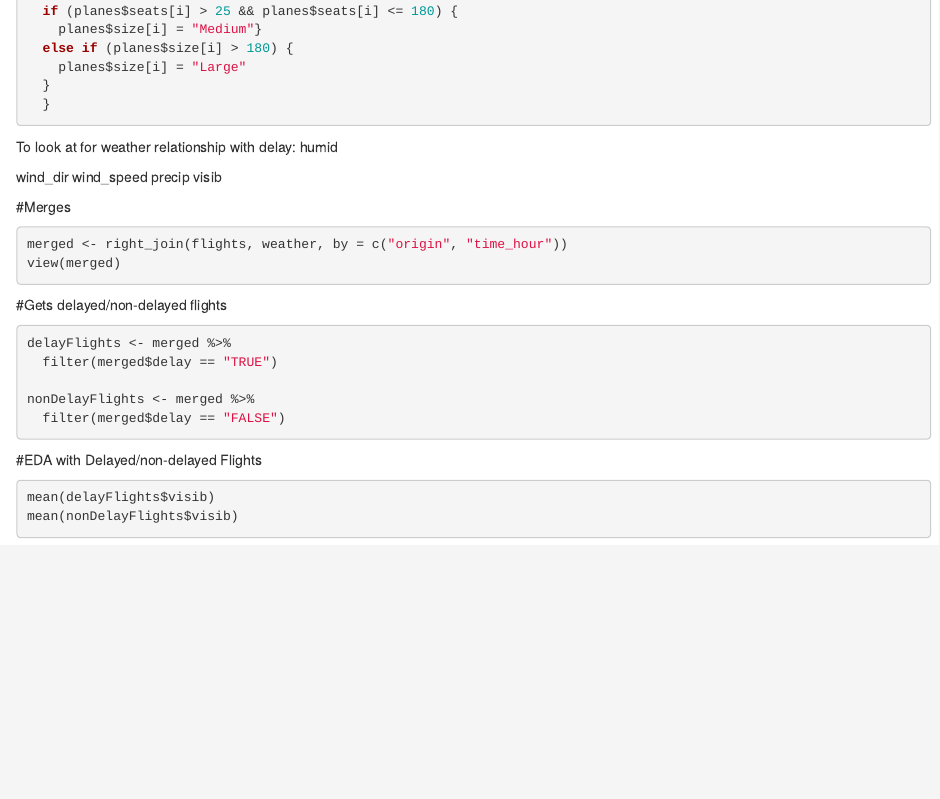
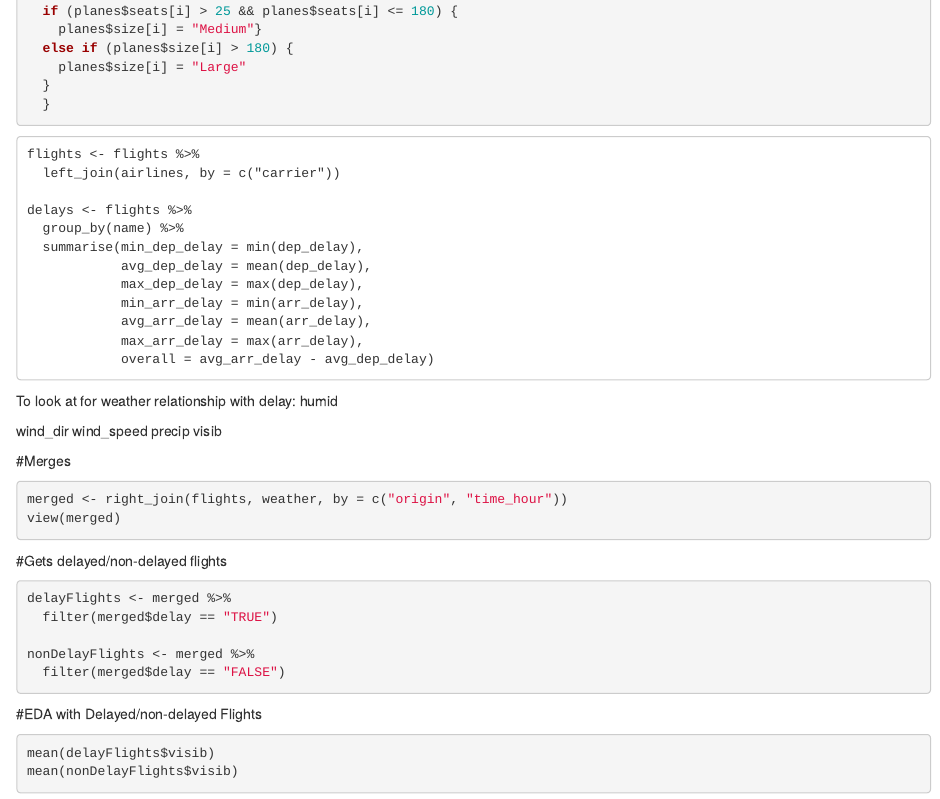
Before and after one commit to glawb45/Project1_Stats_4911, an R Markdown document (PracticeProjectSodhi.Rmd): the page in a window 1100 px wide, from 1670 px down. Rendered offline with R 4.5, knitr and Pandoc, with nearby package versions; the code chunks are not run, so their results and figures are left out.

Commit message:
Update PracticeProjectSodhi.Rmd

````diff
--- a/PracticeProjectSodhi.Rmd
+++ b/PracticeProjectSodhi.Rmd
@@ -112,6 +112,23 @@ for (i in 1:nrow(planes)) {
 
 ```
 
+```
+flights <- flights %>%
+  left_join(airlines, by = c("carrier"))
+
+delays <- flights %>%
+  group_by(name) %>%
+  summarise(min_dep_delay = min(dep_delay),
+            avg_dep_delay = mean(dep_delay),
+            max_dep_delay = max(dep_delay),
+            min_arr_delay = min(arr_delay),
+            avg_arr_delay = mean(arr_delay),
+            max_arr_delay = max(arr_delay),
+            overall = avg_arr_delay - avg_dep_delay)
+```
+
+
+
 To look at for weather relationship with delay:
   humid
 
````
